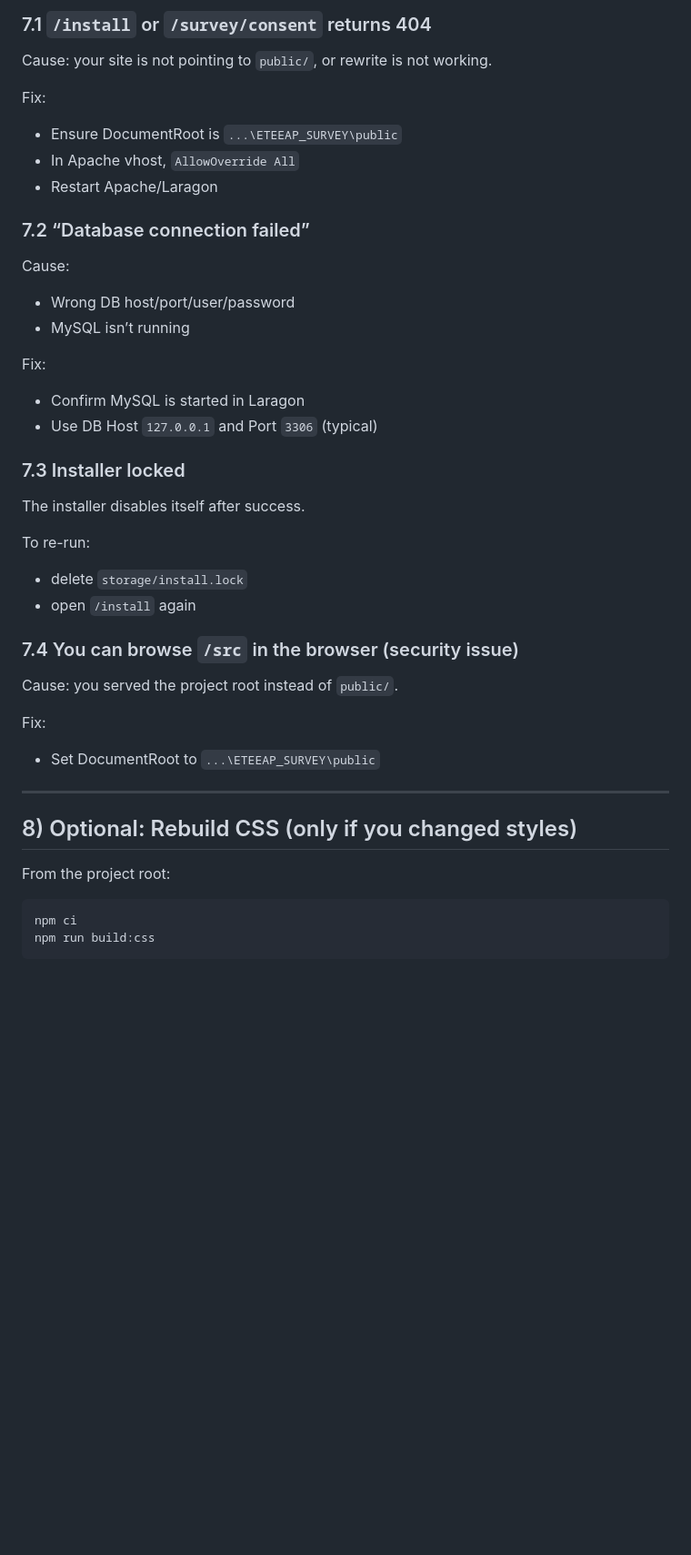
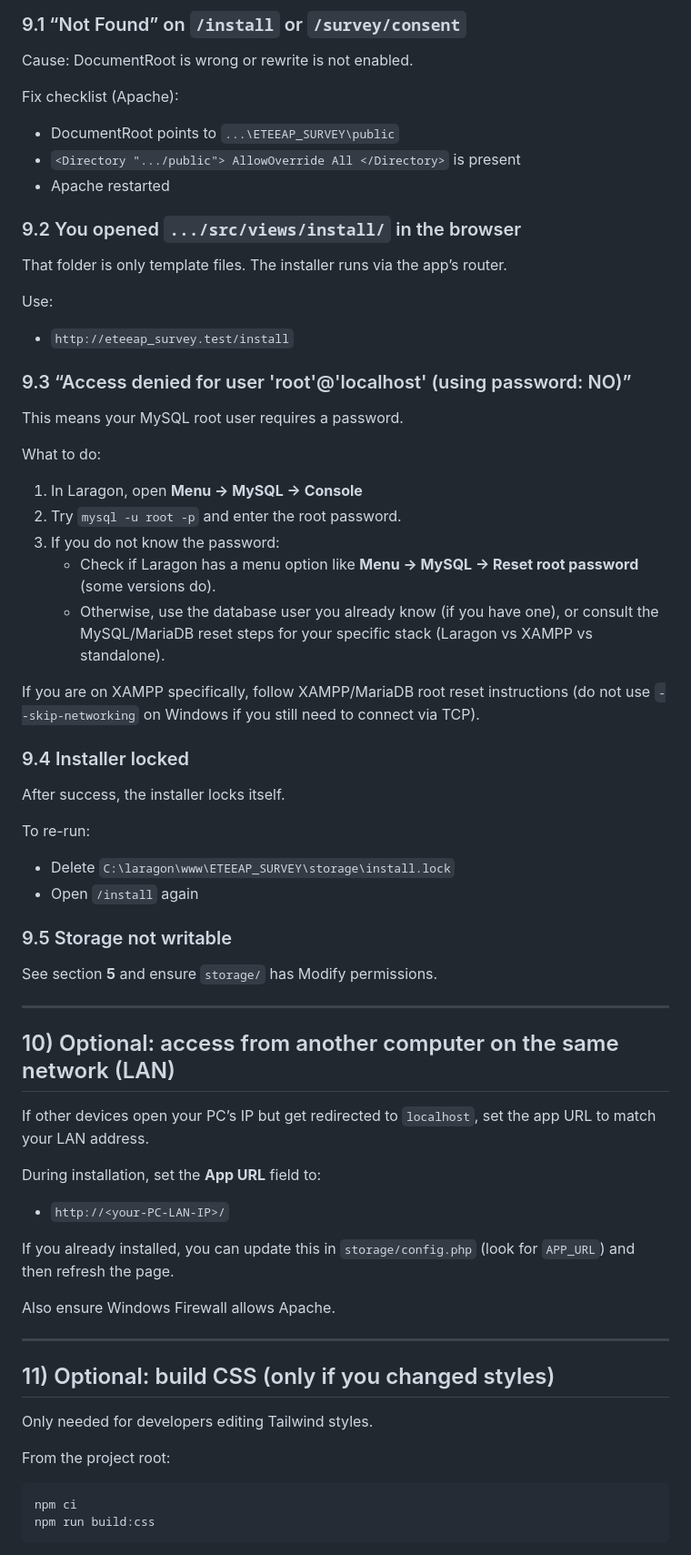
Before and after one commit to Kirachon/ETEEAP_SURVEY, a Markdown page: docs/SETUP_LARAGON_BEGINNER.md, the part around one of its changes. Shown at 91% size. Drawn GitHub-style; blank space fills up the shorter version.

````diff
--- a/docs/SETUP_LARAGON_BEGINNER.md
+++ b/docs/SETUP_LARAGON_BEGINNER.md
@@ -145,40 +198,58 @@ The admin password is whatever you set during installation.
 
-### 7.1 `/install` or `/survey/consent` returns 404
-Cause: your site is not pointing to `public/`, or rewrite is not working.
+### 9.1 “Not Found” on `/install` or `/survey/consent`
+Cause: DocumentRoot is wrong or rewrite is not enabled.
 
-Fix:
-- Ensure DocumentRoot is `...\ETEEAP_SURVEY\public`
-- In Apache vhost, `AllowOverride All`
-- Restart Apache/Laragon
+Fix checklist (Apache):
+- DocumentRoot points to `...\ETEEAP_SURVEY\public`
+- `<Directory ".../public"> AllowOverride All </Directory>` is present
+- Apache restarted
 
-### 7.2 “Database connection failed”
-Cause:
-- Wrong DB host/port/user/password
-- MySQL isn’t running
+### 9.2 You opened `.../src/views/install/` in the browser
+That folder is only template files. The installer runs via the app’s router.
 
-Fix:
-- Confirm MySQL is started in Laragon
-- Use DB Host `127.0.0.1` and Port `3306` (typical)
+Use:
+- `http://eteeap_survey.test/install`
 
-### 7.3 Installer locked
-The installer disables itself after success.
+### 9.3 “Access denied for user 'root'@'localhost' (using password: NO)”
+This means your MySQL root user requires a password.
+
+What to do:
+1) In Laragon, open **Menu -> MySQL -> Console**
+2) Try `mysql -u root -p` and enter the root password.
+3) If you do not know the password:
+   - Check if Laragon has a menu option like **Menu -> MySQL -> Reset root password** (some versions do).
+   - Otherwise, use the database user you already know (if you have one), or consult the MySQL/MariaDB reset steps for your specific stack (Laragon vs XAMPP vs standalone).
+
+If you are on XAMPP specifically, follow XAMPP/MariaDB root reset instructions (do not use `--skip-networking` on Windows if you still need to connect via TCP).
+
+### 9.4 Installer locked
+After success, the installer locks itself.
 
 To re-run:
-- delete `storage/install.lock`
-- open `/install` again
+- Delete `C:\laragon\www\ETEEAP_SURVEY\storage\install.lock`
+- Open `/install` again
 
-### 7.4 You can browse `/src` in the browser (security issue)
-Cause: you served the project root instead of `public/`.
-
-Fix:
-- Set DocumentRoot to `...\ETEEAP_SURVEY\public`
+### 9.5 Storage not writable
+See section **5** and ensure `storage/` has Modify permissions.
 
 ---
 
-## 8) Optional: Rebuild CSS (only if you changed styles)
+## 10) Optional: access from another computer on the same network (LAN)
+If other devices open your PC’s IP but get redirected to `localhost`, set the app URL to match your LAN address.
+
+During installation, set the **App URL** field to:
+- `http://<your-PC-LAN-IP>/`
+
+If you already installed, you can update this in `storage/config.php` (look for `APP_URL`) and then refresh the page.
+
+Also ensure Windows Firewall allows Apache.
+
+---
+
+## 11) Optional: build CSS (only if you changed styles)
+Only needed for developers editing Tailwind styles.
 
 From the project root:
-
 ```bash
 npm ci
 npm run build:css
````
Also changed, not shown: other parts of docs/SETUP_LARAGON_BEGINNER.md (+129 -76 lines).
